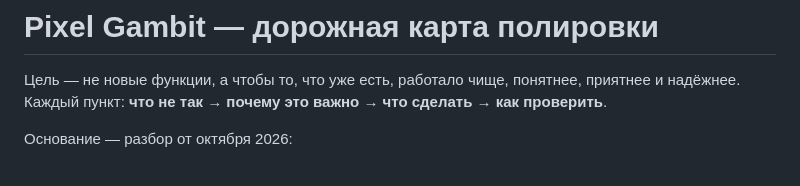
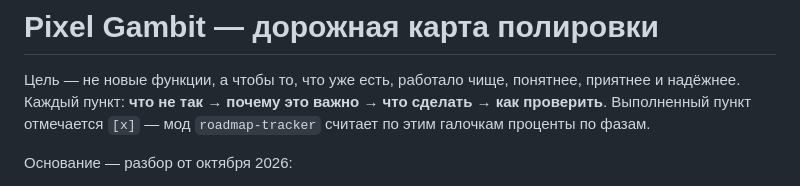
Before and after one commit to 1sedis/1sedis, a Markdown page: docs/POLISH_ROADMAP.md, the part around one of its changes. Drawn GitHub-style.

Commit message:
Docs: polish roadmap items as checkboxes (tracked per phase)
Co-Authored-By: Claude Opus 5.5 <noreply@anthropic.com>
Claude-Session: https://claude.ai/code/session_01PnegyfQHHgZGemNKtSzqBt

```diff
--- a/docs/POLISH_ROADMAP.md
+++ b/docs/POLISH_ROADMAP.md
@@ -2,6 +2,7 @@
 
 Цель — не новые функции, а чтобы то, что уже есть, работало чище, понятнее, приятнее и надёжнее.
 Каждый пункт: **что не так → почему это важно → что сделать → как проверить**.
+Выполненный пункт отмечается `[x]` — мод `roadmap-tracker` считает по этим галочкам проценты по фазам.
 
 Основание — разбор от октября 2026:
 - скриншоты всех экранов на телефоне (390 px) и компьютере (1280 px);
```
Also changed, not shown: other parts of docs/POLISH_ROADMAP.md (+56 -56 lines).
